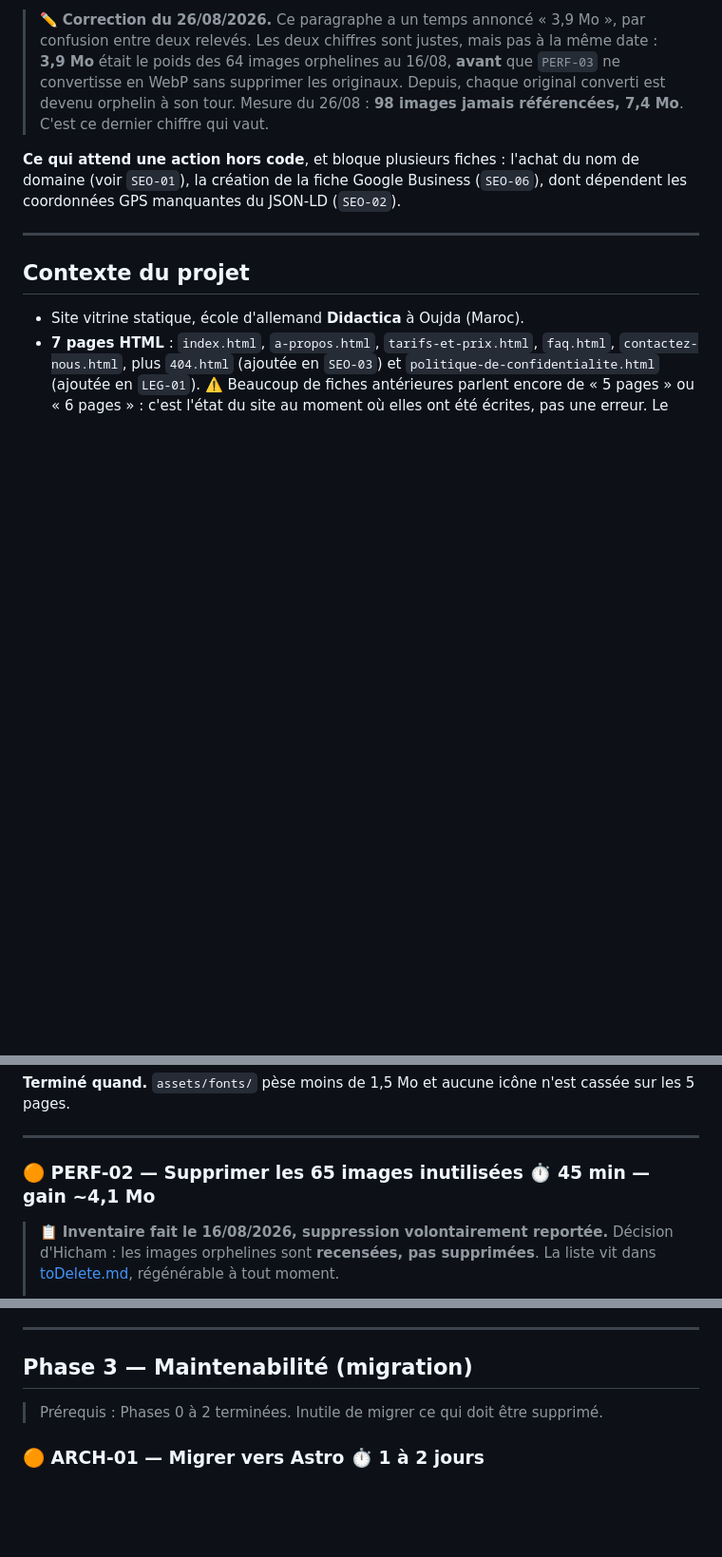
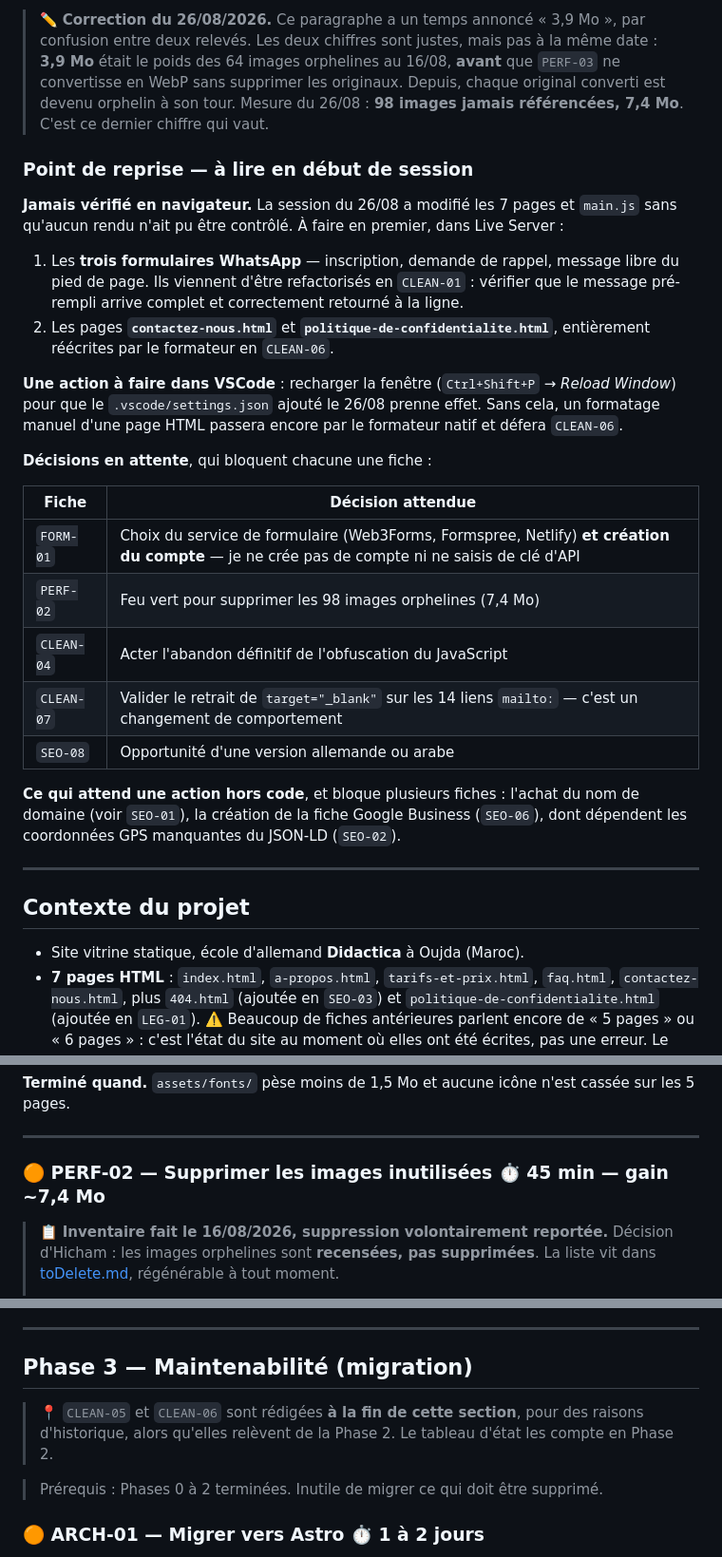
Before and after one commit to Hicham-O-Sfh/Didactica, a Markdown page: TODO.md, 3 parts joined by grey strips. Shown at 95% size. Rendered like a GitHub page; blank space fills up the shorter version.

Commit message:
Ajouter un point de reprise en tête de TODO.md
Le document décrivait bien l'état du projet mais pas celui de la session qui
vient de finir. Trois choses en sortaient sans être écrites nulle part, et
auraient donc été perdues.

D'abord, rien n'a été vérifié en navigateur alors que les 7 pages et main.js
ont été modifiés. Les trois formulaires WhatsApp viennent d'être refactorisés
et deux pages ont été entièrement réécrites par le formateur : c'est le premier
geste de la prochaine session, pas une formalité.

Ensuite, le .vscode/settings.json ajouté aujourd'hui n'agit qu'après un
rechargement de la fenêtre VSCode. Sans ce rappel, un formatage manuel défera
CLEAN-06 et le correctif passera pour inopérant.

Enfin, cinq fiches attendent une décision et non du code — FORM-01, PERF-02,
CLEAN-04, CLEAN-07 et SEO-08. Elles étaient dispersées dans le document ; les
réunir en un tableau évite d'ouvrir une fiche pour découvrir qu'elle est
bloquée.

Corrigé au passage : le titre de PERF-02 annonçait « les 65 images » et « gain
~4,1 Mo », deux chiffres périmés depuis PERF-03. Le nombre disparaît du titre,
où il ne peut que vieillir, et le gain passe à 7,4 Mo. Ajouté aussi un repère
en tête de Phase 3, car CLEAN-05 et CLEAN-06 y sont rédigées pour des raisons
d'historique alors qu'elles relèvent de la Phase 2.

```diff
--- a/TODO.md
+++ b/TODO.md
@@ -47,6 +47,31 @@ Ensuite, par effort croissant : `CLEAN-02` et `CLEAN-04` (30 min à deux), `CLEA
 > poids des 64 images orphelines au 16/08, **avant** que `PERF-03` ne convertisse en WebP sans
 > supprimer les originaux. Depuis, chaque original converti est devenu orphelin à son tour. Mesure
 > du 26/08 : **98 images jamais référencées, 7,4 Mo**. C'est ce dernier chiffre qui vaut.
+
+### Point de reprise — à lire en début de session
+
+**Jamais vérifié en navigateur.** La session du 26/08 a modifié les 7 pages et `main.js` sans
+qu'aucun rendu n'ait pu être contrôlé. À faire en premier, dans Live Server :
+
+1. Les **trois formulaires WhatsApp** — inscription, demande de rappel, message libre du pied de
+   page. Ils viennent d'être refactorisés en `CLEAN-01` : vérifier que le message pré-rempli
+   arrive complet et correctement retourné à la ligne.
+2. Les pages **`contactez-nous.html`** et **`politique-de-confidentialite.html`**, entièrement
+   réécrites par le formateur en `CLEAN-06`.
+
+**Une action à faire dans VSCode** : recharger la fenêtre (`Ctrl+Shift+P` → _Reload Window_) pour
+que le `.vscode/settings.json` ajouté le 26/08 prenne effet. Sans cela, un formatage manuel d'une
+page HTML passera encore par le formateur natif et défera `CLEAN-06`.
+
+**Décisions en attente**, qui bloquent chacune une fiche :
+
+| Fiche      | Décision attendue                                                                                                                             |
+| ---------- | --------------------------------------------------------------------------------------------------------------------------------------------- |
+| `FORM-01`  | Choix du service de formulaire (Web3Forms, Formspree, Netlify) **et création du compte** — je ne crée pas de compte ni ne saisis de clé d'API |
+| `PERF-02`  | Feu vert pour supprimer les 98 images orphelines (7,4 Mo)                                                                                     |
+| `CLEAN-04` | Acter l'abandon définitif de l'obfuscation du JavaScript                                                                                      |
+| `CLEAN-07` | Valider le retrait de `target="_blank"` sur les 14 liens `mailto:` — c'est un changement de comportement                                      |
+| `SEO-08`   | Opportunité d'une version allemande ou arabe                                                                                                  |
 
 **Ce qui attend une action hors code**, et bloque plusieurs fiches : l'achat du nom de domaine
 (voir `SEO-01`), la création de la fiche Google Business (`SEO-06`), dont dépendent les
@@ -340,7 +365,7 @@ est systématiquement servi en premier par le `@font-face`.
 
 ---
 
-### 🟠 PERF-02 — Supprimer les 65 images inutilisées ⏱️ 45 min — **gain ~4,1 Mo**
+### 🟠 PERF-02 — Supprimer les images inutilisées ⏱️ 45 min — **gain ~7,4 Mo**
 
 > 📋 **Inventaire fait le 16/08/2026, suppression volontairement reportée.**
 > Décision d'Hicham : les images orphelines sont **recensées, pas supprimées**. La liste vit
@@ -912,6 +937,9 @@ résiduel s'il en existe un.
 
 ## Phase 3 — Maintenabilité (migration)
 
+> 📍 `CLEAN-05` et `CLEAN-06` sont rédigées **à la fin de cette section**, pour des raisons
+> d'historique, alors qu'elles relèvent de la Phase 2. Le tableau d'état les compte en Phase 2.
+
 > Prérequis : Phases 0 à 2 terminées. Inutile de migrer ce qui doit être supprimé.
 
 ### 🟠 ARCH-01 — Migrer vers Astro ⏱️ 1 à 2 jours
```
